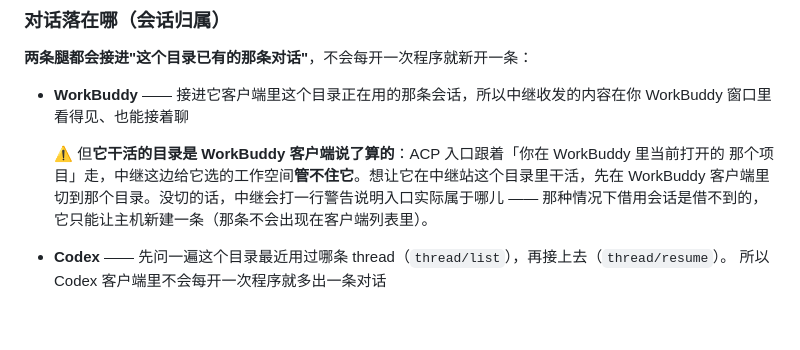
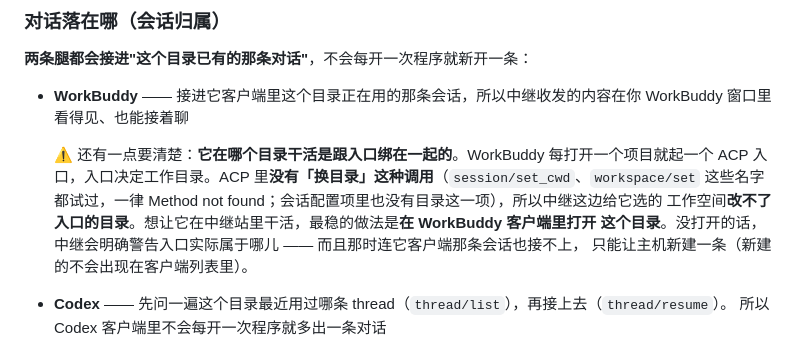
Before and after one commit to xieronghuan/agent-hub, a Markdown page: README.md, the part around the change. Drawn GitHub-style; blank space fills up the shorter version.

```diff
--- a/README.md
+++ b/README.md
@@ -119,10 +119,12 @@ agent**，对方接着回，就这样一直往下走 —— 不用你守在旁
 - **WorkBuddy** —— 接进它客户端里这个目录正在用的那条会话，所以中继收发的内容在你 WorkBuddy
   窗口里看得见、也能接着聊
 
-  ⚠️ 但**它干活的目录是 WorkBuddy 客户端说了算的**：ACP 入口跟着「你在 WorkBuddy 里当前打开的
-  那个项目」走，中继这边给它选的工作空间**管不住它**。想让它在中继站这个目录里干活，先在
-  WorkBuddy 客户端里切到那个目录。没切的话，中继会打一行警告说明入口实际属于哪儿 ——
-  那种情况下借用会话是借不到的，它只能让主机新建一条（那条不会出现在客户端列表里）。
+  ⚠️ 还有一点要清楚：**它在哪个目录干活是跟入口绑在一起的**。WorkBuddy 每打开一个项目就起一个
+  ACP 入口，入口决定工作目录。ACP 里**没有「换目录」这种调用**（`session/set_cwd`、`workspace/set`
+  这些名字都试过，一律 Method not found；会话配置项里也没有目录这一项），所以中继这边给它选的
+  工作空间**改不了入口的目录**。想让它在中继站里干活，最稳的做法是**在 WorkBuddy 客户端里打开
+  这个目录**。没打开的话，中继会明确警告入口实际属于哪儿 —— 而且那时连它客户端那条会话也接不上，
+  只能让主机新建一条（新建的不会出现在客户端列表里）。
 - **Codex** —— 先问一遍这个目录最近用过哪条 thread（`thread/list`），再接上去（`thread/resume`）。
   所以 Codex 客户端里不会每开一次程序就多出一条对话
 
```
Also changed, not shown: README.en.md (+8 -6 lines).
